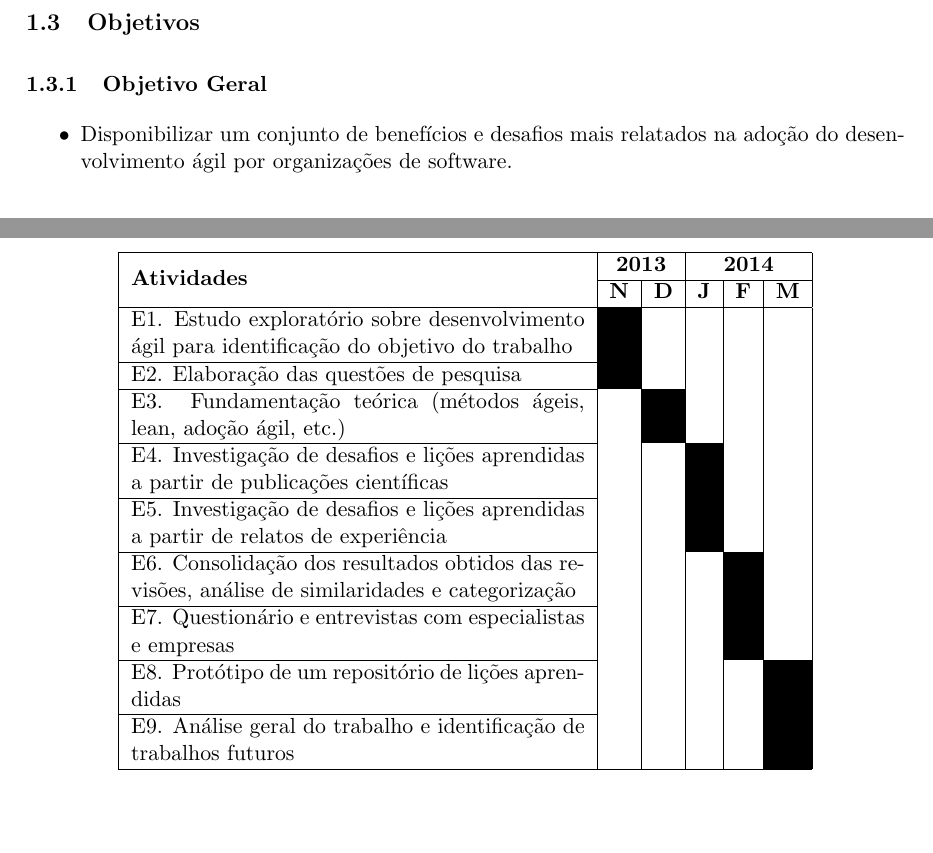
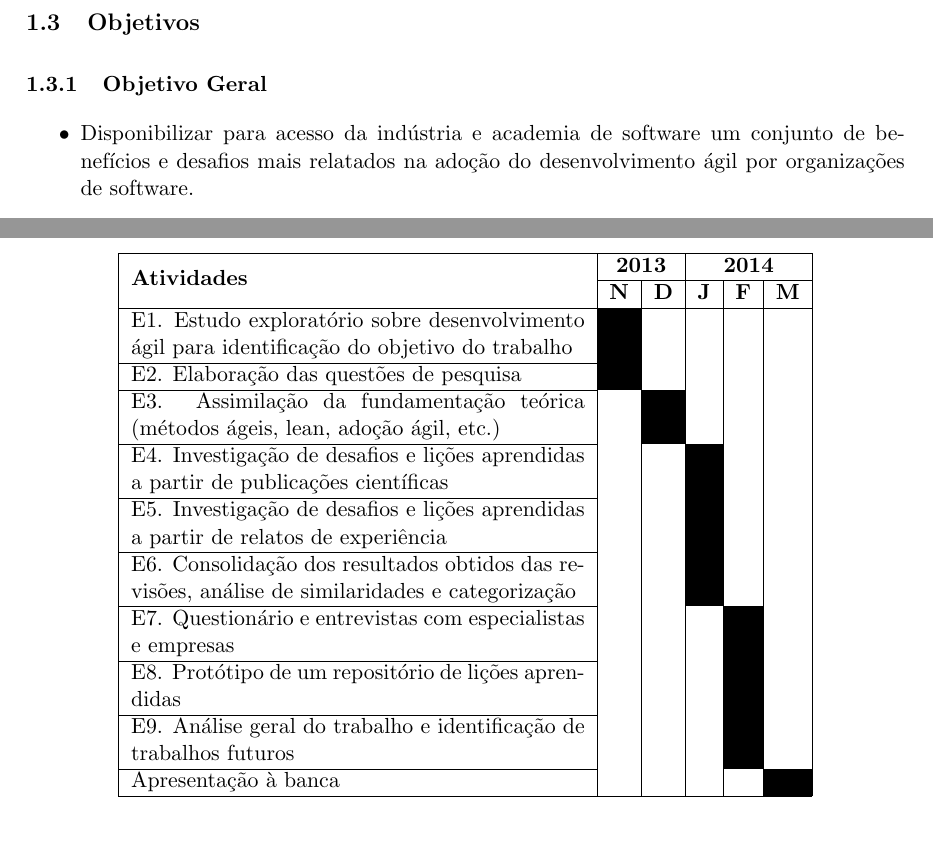
Before and after one commit to danielfsbarreto/tcc-projeto, a LaTeX document (projeto.tex): two parts of pages 3 and 7 of 8, joined at a grey line, cut so that both start at the same text, the shorter picture padded with empty space. Compiled offline with pdfLaTeX.

Commit message:
Revisão feita por Teresa

```diff
--- a/projeto.tex
+++ b/projeto.tex
@@ -86,7 +86,7 @@ Sendo assim, é de suma importância a coleta de experiências para que se possa
 \subsection{Objetivos}
 \subsubsection{Objetivo Geral}
 \begin{itemize}
-	\item Disponibilizar um conjunto de benefícios e desafios mais relatados na adoção do desenvolvimento ágil por organizações de software.
+	\item Disponibilizar para acesso da indústria e academia de software um conjunto de benefícios e desafios mais relatados na adoção do desenvolvimento ágil por organizações de software.
 \end{itemize}
 \subsubsection{Objetivos Específicos}
 \begin{itemize}
@@ -181,17 +181,17 @@ O projeto será realizado seguindo uma metodologia dividida em diversas etapas:
 		\hhline{------}
 		E1. Estudo exploratório sobre desenvolvimento ágil para identificação do objetivo do trabalho & \cellcolor{black!100} & & & & \\ \cline{1-1}
 		E2. Elaboração das questões de pesquisa & \cellcolor{black!100} & & & & \\ \cline{1-1}
-		E3. Fundamentação teórica (métodos ágeis, lean, adoção ágil, etc.) & & \cellcolor{black!100} & & & \\ \cline{1-1}
+		E3. Assimilação da fundamentação teórica (métodos ágeis, lean, adoção ágil, etc.) & & \cellcolor{black!100} & & & \\ \cline{1-1}
 		E4. Investigação de desafios e lições aprendidas  a partir de publicações científicas & & & \cellcolor{black!100} & & \\ \cline{1-1}
 		E5. Investigação de desafios e lições aprendidas  a partir de relatos de experiência & & & \cellcolor{black!100} & & \\ \cline{1-1}
-		E6. Consolidação dos resultados obtidos das revisões, análise de similaridades e categorização & & & & \cellcolor{black!100} & \\ \cline{1-1}
+		E6. Consolidação dos resultados obtidos das revisões, análise de similaridades e categorização & & & \cellcolor{black!100} & & \\ \cline{1-1}
 		E7. Questionário e entrevistas com especialistas e empresas & & & & \cellcolor{black!100} & \\ \cline{1-1}
-		E8. Protótipo de um repositório de lições aprendidas & & & & & \cellcolor{black!100} \\ \cline{1-1}
-		E9. Análise geral do trabalho e identificação de trabalhos futuros & & & & & \cellcolor{black!100} \\ \hline
+		E8. Protótipo de um repositório de lições aprendidas & & & & \cellcolor{black!100} & \\ \cline{1-1}
+		E9. Análise geral do trabalho e identificação de trabalhos futuros & & & & \cellcolor{black!100} & \\ \cline{1-1}
+		Apresentação à banca & & & & & \cellcolor{black!100} \\ \hline
 	\end{tabular}
 \end{table}
 
-\newpage
 \addcontentsline{toc}{section}{Referências}
 \bibliographystyle{plain}
 \bibliography{referencias}
```
Also changed, not shown: referencias.bib (+10 -0 lines), projeto.tex (6 more changed lines).
